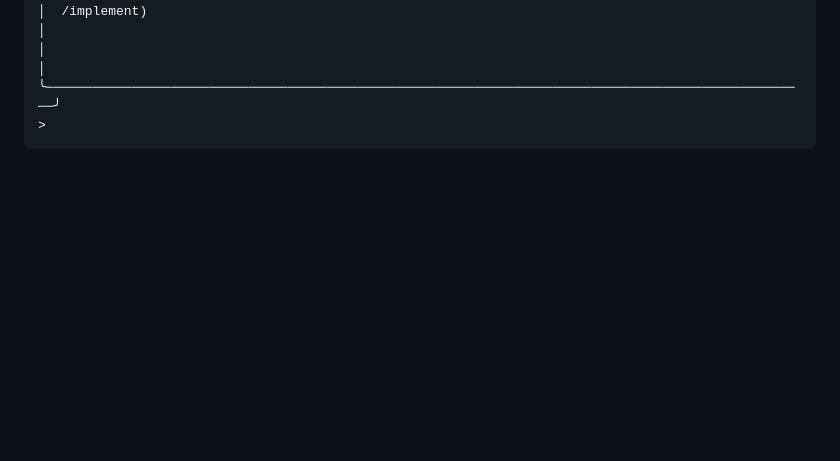
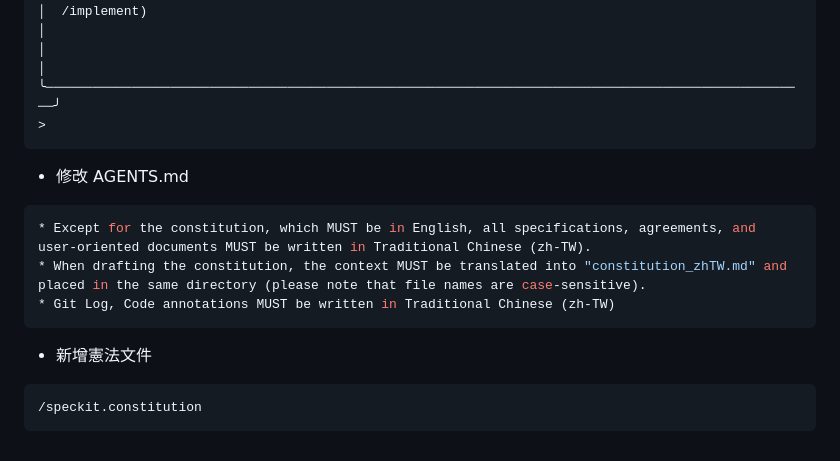
Before and after one commit to fankachang/SDD-Demo, a Markdown page: README.md, the part around the change. Drawn GitHub-style; blank space fills up the shorter version.

Commit message:
更新 README.md，新增憲法文件及文件語言要求規範

````diff
--- a/README.md
+++ b/README.md
@@ -86,3 +86,16 @@ Project ready.
 ╰──────────────────────────────────────────────────────────────────────────────────────────────────╯
 >
 ```
+
+* 修改 AGENTS.md
+
+```bash
+* Except for the constitution, which MUST be in English, all specifications, agreements, and user-oriented documents MUST be written in Traditional Chinese (zh-TW).
+* When drafting the constitution, the context MUST be translated into "constitution_zhTW.md" and placed in the same directory (please note that file names are case-sensitive).
+* Git Log, Code annotations MUST be written in Traditional Chinese (zh-TW)
+```
+
+* 新增憲法文件
+```bash
+/speckit.constitution
+```
````
